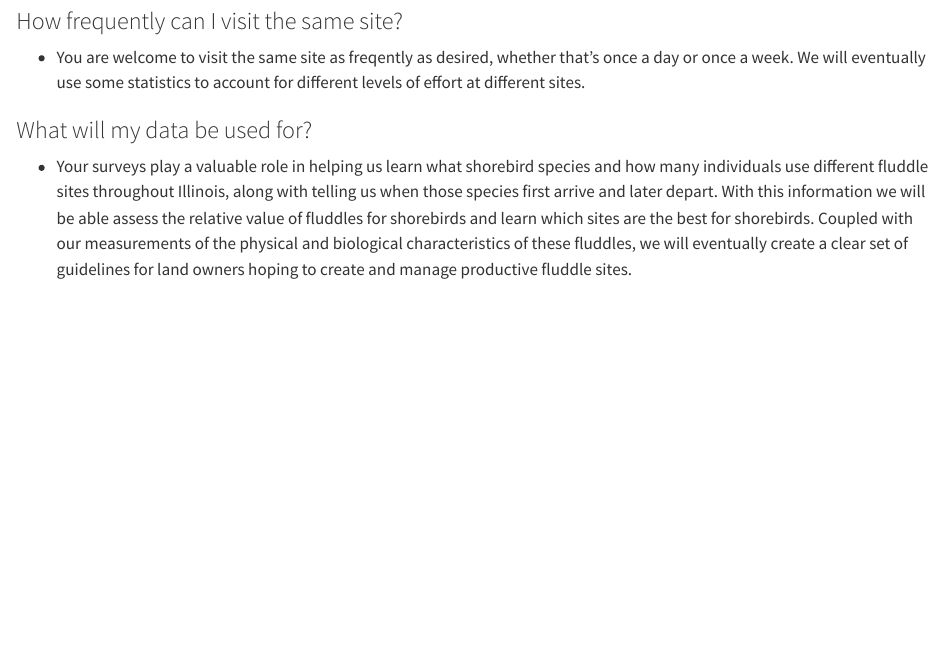
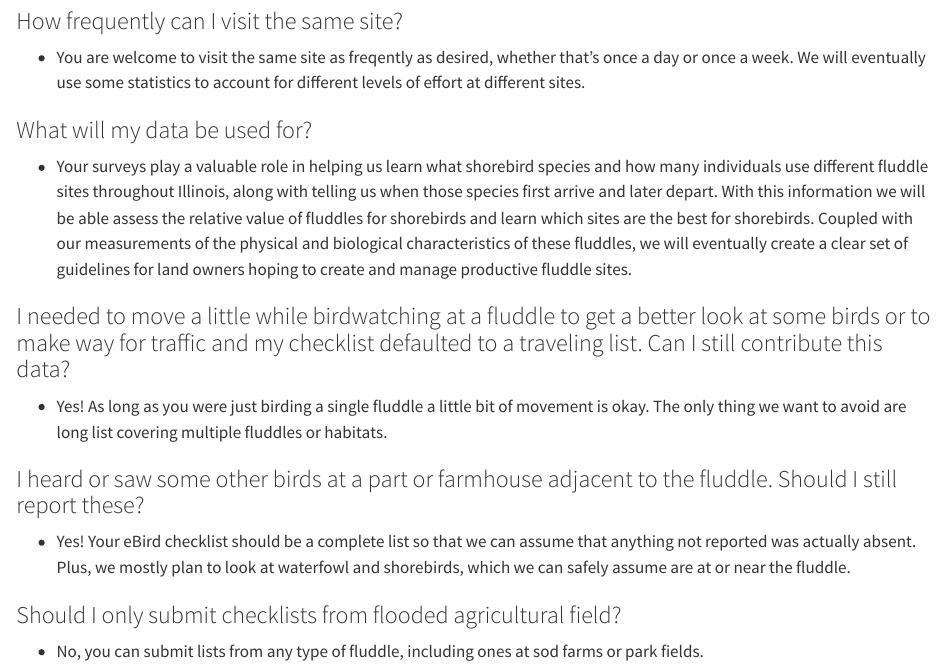
Before and after one commit to alexws23/fluddle_website, a Quarto document (faq.qmd): the page in a window 1100 px wide, from 400 px down. Rendered offline with R 4.5, knitr and Pandoc in place of Quarto, with nearby package versions.

Commit message:
faq update

```diff
--- a/faq.qmd
+++ b/faq.qmd
@@ -25,3 +25,12 @@ lightbox:
 
 ### What will my data be used for?
 - Your surveys play a valuable role in helping us learn what shorebird species and how many individuals use different fluddle sites throughout Illinois, along with telling us when those species first arrive and later depart. With this information we will be able assess the relative value of fluddles for shorebirds and learn which sites are the best for shorebirds. Coupled with our measurements of the physical and biological characteristics of these fluddles, we will eventually create a clear set of guidelines for land owners hoping to create and manage productive fluddle sites.
+
+### I needed to move a little while birdwatching at a fluddle to get a better look at some birds or to make way for traffic and my checklist defaulted to a traveling list. Can I still contribute this data?
+- Yes! As long as you were just birding a single fluddle a little bit of movement is okay. The only thing we want to avoid are long list covering multiple fluddles or habitats.
+
+### I heard or saw some other birds at a part or farmhouse adjacent to the fluddle. Should I still report these?
+- Yes! Your eBird checklist should be a complete list so that we can assume that anything not reported was actually absent. Plus, we mostly plan to look at waterfowl and shorebirds, which we can safely assume are at or near the fluddle.
+
+### Should I only submit checklists from flooded agricultural field?
+- No, you can submit lists from any type of fluddle, including ones at sod farms or park fields.
```
Also changed, not shown: docs/search.json, 1 other file.
